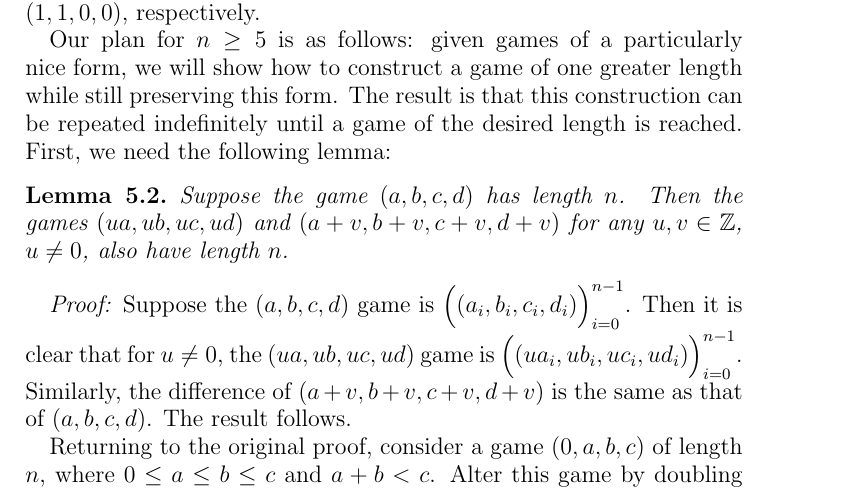
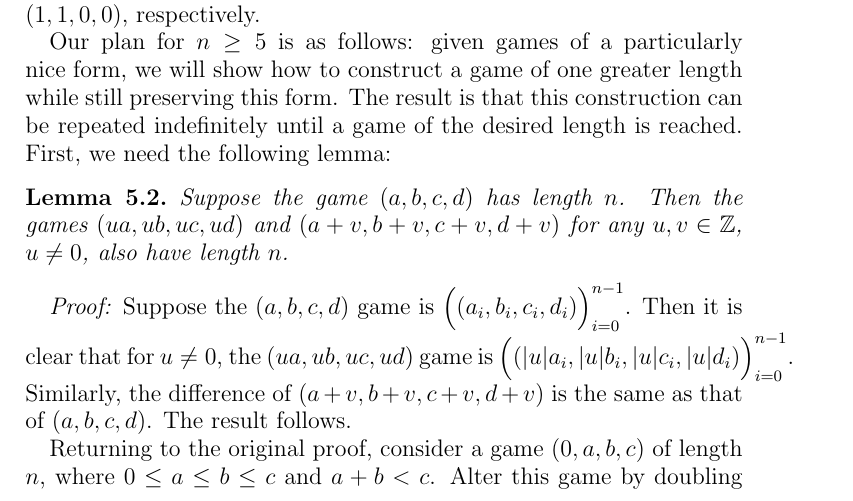
Before and after one commit to mikemeko/18.821-projects, a LaTeX paper (number_squares/number_squares_paper.tex): part of page 2 of 4, cut so that both start at the same text. Compiled offline with pdfLaTeX.

Commit message:
Wops minor bug in proof of lemma 5.2

```diff
--- a/number_squares/number_squares_paper.tex
+++ b/number_squares/number_squares_paper.tex
@@ -97,7 +97,7 @@ Our plan for $n \geq 5$ is as follows: given games of a particularly nice form,
 Suppose the game $(a, b, c, d)$ has length $n$. Then the games $(ua, ub, uc, ud)$ and $(a + v, b + v, c + v, d + v)$ for any $u, v\in \mathbb{Z}$, $u\neq 0$, also have length $n$.
 \end{lemma}
 
-\textit{Proof:} Suppose the $(a, b, c, d)$ game is $\Big((a_i, b_i, c_i, d_i)\Big)_{i=0}^{n - 1}$. Then it is clear that for $u\neq 0$, the $(ua, ub, uc, ud)$ game is $\Big((ua_i, ub_i, uc_i, ud_i)\Big)_{i=0}^{n - 1}$. Similarly, the difference of $(a + v, b + v, c + v, d + v)$ is the same as that of $(a, b, c, d)$. The result follows.
+\textit{Proof:} Suppose the $(a, b, c, d)$ game is $\Big((a_i, b_i, c_i, d_i)\Big)_{i=0}^{n - 1}$. Then it is clear that for $u\neq 0$, the $(ua, ub, uc, ud)$ game is $\Big((|u|a_i, |u|b_i, |u|c_i, |u|d_i)\Big)_{i=0}^{n - 1}$. Similarly, the difference of $(a + v, b + v, c + v, d + v)$ is the same as that of $(a, b, c, d)$. The result follows.
 
 Returning to the original proof, consider a game $(0, a, b, c)$ of length $n$, where $0\leq a\leq b\leq c$ and $a + b < c$. Alter this game by doubling each element, then adding $c - b - a$ to each element. This yields the game:
 
```
